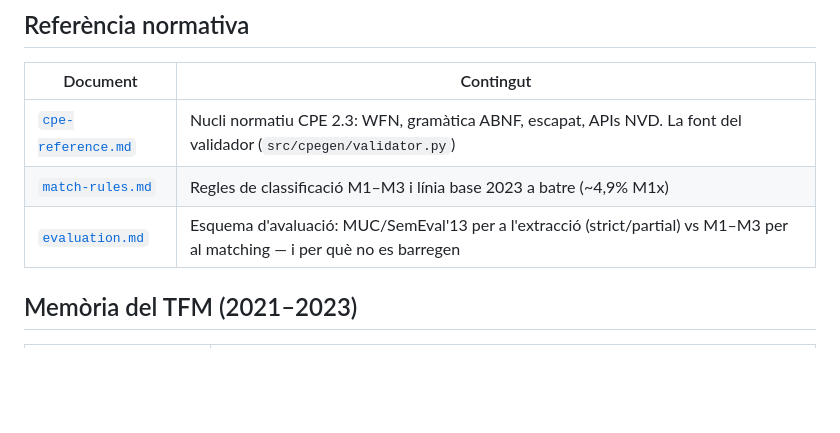
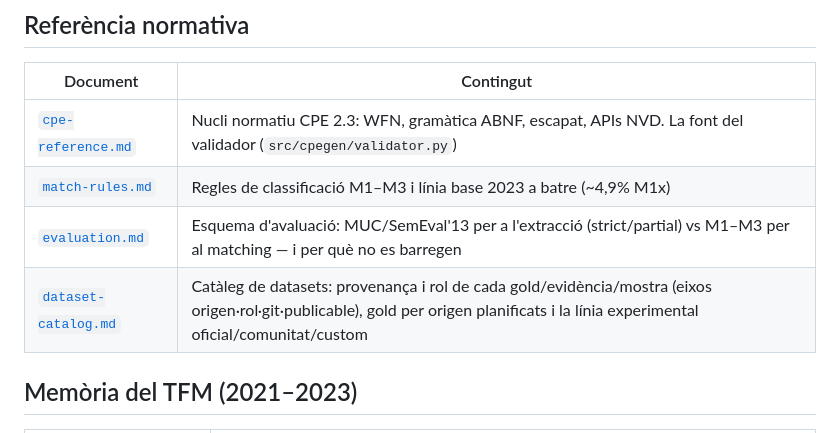
Before and after one commit to motherhack3r/cpegenerator, a Markdown page: docs/README.md, the part around the change. Drawn GitHub-style; blank space fills up the shorter version.

Commit message:
docs: add dataset catalog (provenance, roles, per-origin golds, official/community/custom experiment line)

```diff
--- a/docs/README.md
+++ b/docs/README.md
@@ -12,6 +12,7 @@ material de referència, els plans i els deliverables visuals.
 | [`cpe-reference.md`](cpe-reference.md) | Nucli normatiu CPE 2.3: WFN, gramàtica ABNF, escapat, APIs NVD. La font del validador (`src/cpegen/validator.py`) |
 | [`match-rules.md`](match-rules.md) | Regles de classificació M1–M3 i línia base 2023 a batre (~4,9% M1x) |
 | [`evaluation.md`](evaluation.md) | Esquema d'avaluació: MUC/SemEval'13 per a l'extracció (strict/partial) vs M1–M3 per al matching — i per què no es barregen |
+| [`dataset-catalog.md`](dataset-catalog.md) | Catàleg de datasets: provenança i rol de cada gold/evidència/mostra (eixos origen·rol·git·publicable), gold per origen planificats i la línia experimental oficial/comunitat/custom |
 
 ## Memòria del TFM (2021–2023)
 
```
Also changed, not shown: docs/dataset-catalog.md (added, +102 -0 lines).
